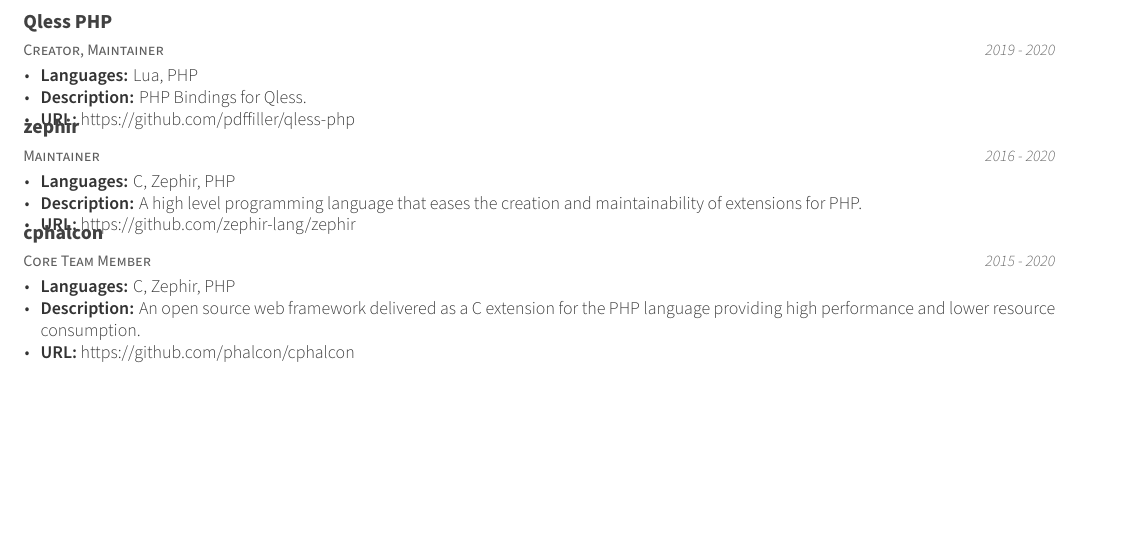
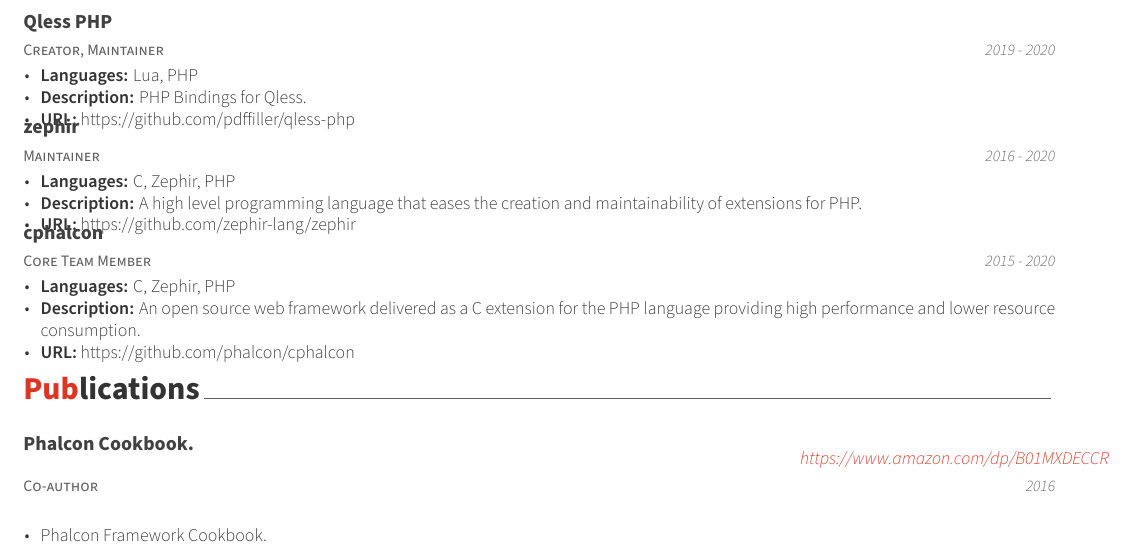
Before and after one commit to sergeyklay/cv, a LaTeX CV (cv.tex, which reads cv/writing.tex): part of page 3 of 3, cut so that both start at the same text, the shorter picture padded with empty space. Compiled offline with XeLaTeX.

Commit message:
Add Publications

```diff
--- /dev/null
+++ b/cv/writing.tex
@@ -0,0 +1,16 @@
+\cvsection{Publications}
+
+\begin{cventries}
+
+  \cventry
+    {Co-author}
+    {Phalcon Cookbook.}
+    {https://www.amazon.com/dp/B01MXDECCR}
+    {2016}
+    {
+      \begin{cvitems}
+        \item {Phalcon Framework Cookbook.}
+      \end{cvitems}
+    }
+
+\end{cventries}
```
Also changed, not shown: cv.tex (+1 -0 lines), cv.pdf.
